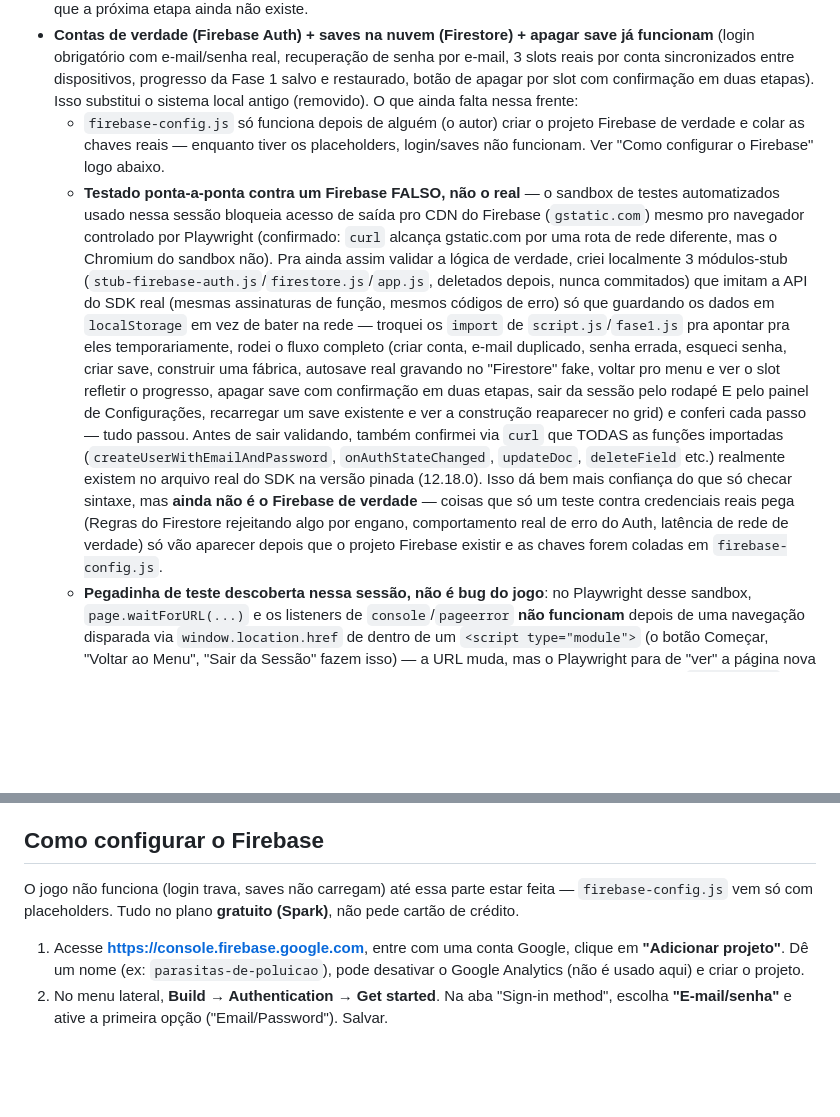
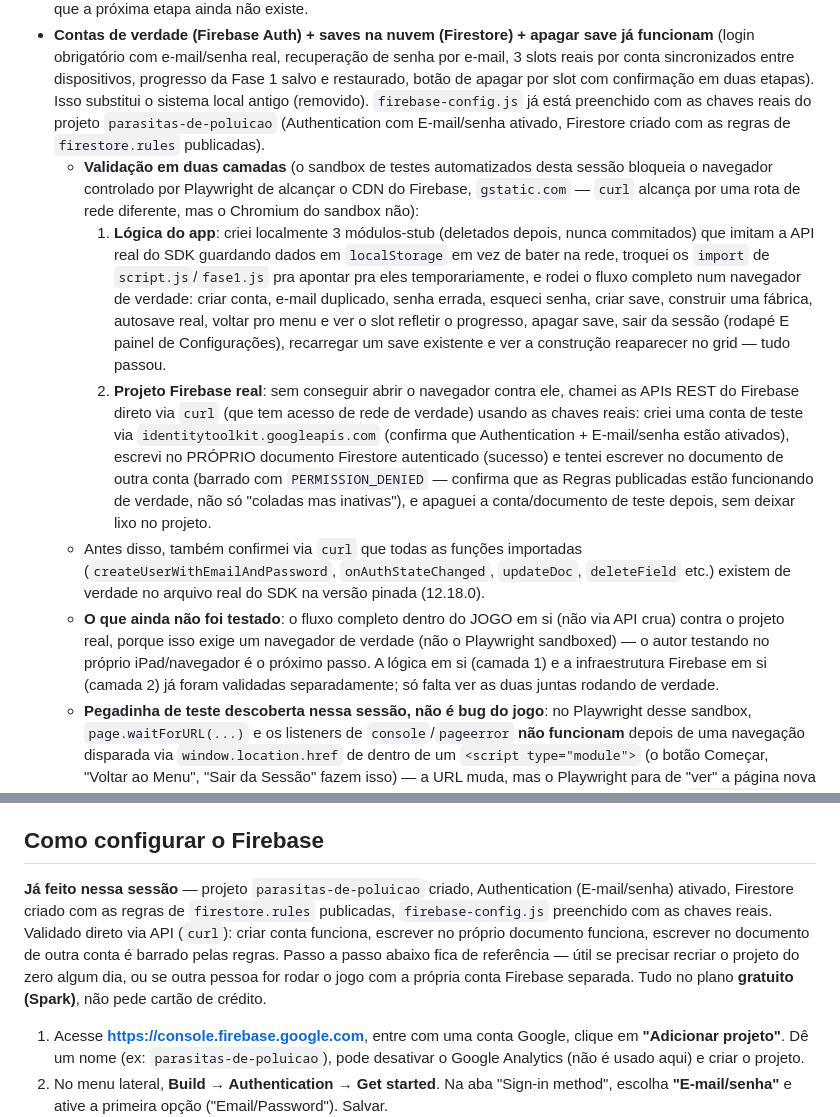
Before and after one commit to gael-afk0713/Parasitas-de-Poluicao, a Markdown page: CONTEXTO-PROJETO.md, 2 parts joined by grey strips. GitHub-like rendering; blank space fills up the shorter version.

Commit message:
Documenta validação do Firebase contra o projeto real
Authentication e Firestore confirmados ativos no projeto
parasitas-de-poluicao: criei uma conta de teste via API, confirmei que
ela escreve no próprio documento e é barrada ao tentar escrever no de
outra conta (regras funcionando), e limpei os dados de teste depois.

Co-Authored-By: Claude Sonnet 5 <noreply@anthropic.com>
Claude-Session: https://claude.ai/code/session_0188yT17cHdBRPi3JXgJJWtv

```diff
--- a/CONTEXTO-PROJETO.md
+++ b/CONTEXTO-PROJETO.md
@@ -818,38 +818,44 @@ acima), não mais no `localStorage`.
   recuperação de senha por e-mail, 3 slots reais por conta sincronizados
   entre dispositivos, progresso da Fase 1 salvo e restaurado, botão de
   apagar por slot com confirmação em duas etapas). Isso substitui o
-  sistema local antigo (removido). O que ainda falta nessa frente:
-  - `firebase-config.js` só funciona depois de alguém (o autor) criar o
-    projeto Firebase de verdade e colar as chaves reais — enquanto tiver
-    os placeholders, login/saves não funcionam. Ver "Como configurar o
-    Firebase" logo abaixo.
-  - **Testado ponta-a-ponta contra um Firebase FALSO, não o real** — o
-    sandbox de testes automatizados usado nessa sessão bloqueia acesso de
-    saída pro CDN do Firebase (`gstatic.com`) mesmo pro navegador
-    controlado por Playwright (confirmado: `curl` alcança gstatic.com por
-    uma rota de rede diferente, mas o Chromium do sandbox não). Pra ainda
-    assim validar a lógica de verdade, criei localmente 3 módulos-stub
-    (`stub-firebase-auth.js`/`firestore.js`/`app.js`, deletados depois,
-    nunca commitados) que imitam a API do SDK real (mesmas assinaturas de
-    função, mesmos códigos de erro) só que guardando os dados em
-    `localStorage` em vez de bater na rede — troquei os `import` de
-    `script.js`/`fase1.js` pra apontar pra eles temporariamente, rodei o
-    fluxo completo (criar conta, e-mail duplicado, senha errada, esqueci
-    senha, criar save, construir uma fábrica, autosave real gravando no
-    "Firestore" fake, voltar pro menu e ver o slot refletir o progresso,
-    apagar save com confirmação em duas etapas, sair da sessão pelo rodapé
-    E pelo painel de Configurações, recarregar um save existente e ver a
-    construção reaparecer no grid) e conferi cada passo — tudo passou.
-    Antes de sair validando, também confirmei via `curl` que TODAS as
-    funções importadas (`createUserWithEmailAndPassword`,
-    `onAuthStateChanged`, `updateDoc`, `deleteField` etc.) realmente
-    existem no arquivo real do SDK na versão pinada (12.18.0). Isso dá bem
-    mais confiança do que só checar sintaxe, mas **ainda não é o Firebase
-    de verdade** — coisas que só um teste contra credenciais reais pega
-    (Regras do Firestore rejeitando algo por engano, comportamento real de
-    erro do Auth, latência de rede de verdade) só vão aparecer depois que
-    o projeto Firebase existir e as chaves forem coladas em
-    `firebase-config.js`.
+  sistema local antigo (removido). `firebase-config.js` já está preenchido
+  com as chaves reais do projeto `parasitas-de-poluicao` (Authentication
+  com E-mail/senha ativado, Firestore criado com as regras de
+  `firestore.rules` publicadas).
+  - **Validação em duas camadas** (o sandbox de testes automatizados desta
+    sessão bloqueia o navegador controlado por Playwright de alcançar o
+    CDN do Firebase, `gstatic.com` — `curl` alcança por uma rota de rede
+    diferente, mas o Chromium do sandbox não):
+    1. **Lógica do app**: criei localmente 3 módulos-stub (deletados
+       depois, nunca commitados) que imitam a API real do SDK guardando
+       dados em `localStorage` em vez de bater na rede, troquei os
+       `import` de `script.js`/`fase1.js` pra apontar pra eles
+       temporariamente, e rodei o fluxo completo num navegador de verdade:
+       criar conta, e-mail duplicado, senha errada, esqueci senha, criar
+       save, construir uma fábrica, autosave real, voltar pro menu e ver o
+       slot refletir o progresso, apagar save, sair da sessão (rodapé E
+       painel de Configurações), recarregar um save existente e ver a
+       construção reaparecer no grid — tudo passou.
+    2. **Projeto Firebase real**: sem conseguir abrir o navegador contra
+       ele, chamei as APIs REST do Firebase direto via `curl` (que tem
+       acesso de rede de verdade) usando as chaves reais: criei uma conta
+       de teste via `identitytoolkit.googleapis.com` (confirma que
+       Authentication + E-mail/senha estão ativados), escrevi no
+       PRÓPRIO documento Firestore autenticado (sucesso) e tentei escrever
+       no documento de outra conta (barrado com `PERMISSION_DENIED` —
+       confirma que as Regras publicadas estão funcionando de verdade, não
+       só "coladas mas inativas"), e apaguei a conta/documento de teste
+       depois, sem deixar lixo no projeto.
+  - Antes disso, também confirmei via `curl` que todas as funções
+    importadas (`createUserWithEmailAndPassword`, `onAuthStateChanged`,
+    `updateDoc`, `deleteField` etc.) existem de verdade no arquivo real do
+    SDK na versão pinada (12.18.0).
+  - **O que ainda não foi testado**: o fluxo completo dentro do JOGO em si
+    (não via API crua) contra o projeto real, porque isso exige um
+    navegador de verdade (não o Playwright sandboxed) — o autor testando
+    no próprio iPad/navegador é o próximo passo. A lógica em si (camada 1)
+    e a infraestrutura Firebase em si (camada 2) já foram validadas
+    separadamente; só falta ver as duas juntas rodando de verdade.
   - **Pegadinha de teste descoberta nessa sessão, não é bug do jogo**: no
     Playwright desse sandbox, `page.waitForURL(...)` e os listeners de
     `console`/`pageerror` **não funcionam** depois de uma navegação
@@ -884,8 +890,14 @@ acima), não mais no `localStorage`.
 
 ## Como configurar o Firebase
 
-O jogo não funciona (login trava, saves não carregam) até essa parte estar
-feita — `firebase-config.js` vem só com placeholders. Tudo no plano
+**Já feito nessa sessão** — projeto `parasitas-de-poluicao` criado,
+Authentication (E-mail/senha) ativado, Firestore criado com as regras de
+`firestore.rules` publicadas, `firebase-config.js` preenchido com as
+chaves reais. Validado direto via API (`curl`): criar conta funciona,
+escrever no próprio documento funciona, escrever no documento de outra
+conta é barrado pelas regras. Passo a passo abaixo fica de referência —
+útil se precisar recriar o projeto do zero algum dia, ou se outra pessoa
+for rodar o jogo com a própria conta Firebase separada. Tudo no plano
 **gratuito (Spark)**, não pede cartão de crédito.
 
 1. Acesse **https://console.firebase.google.com**, entre com uma conta
```
